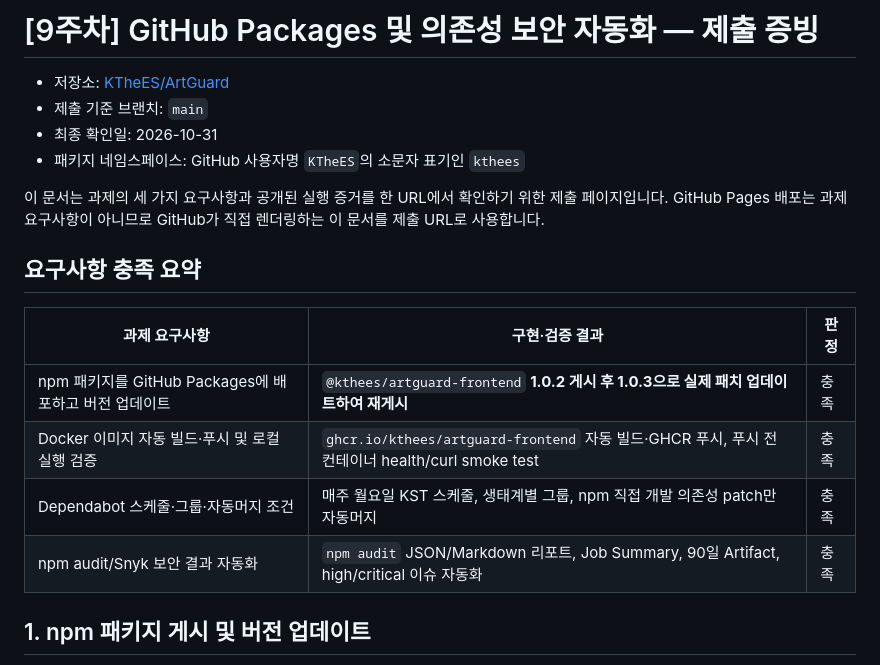
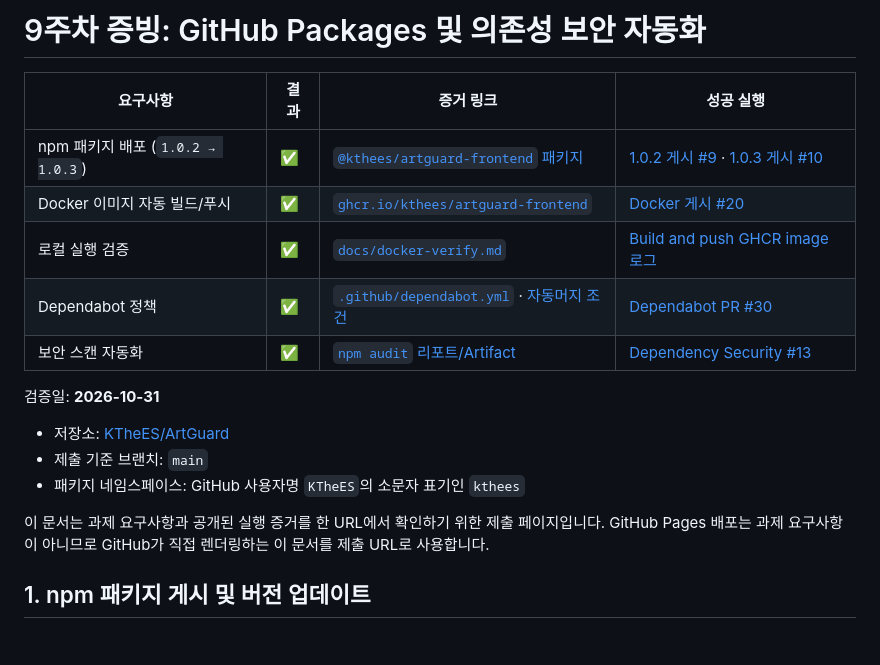
Before and after one commit to KTheES/ArtGuard, a Markdown page: docs/WEEK9_SUBMISSION.md, the part around the change. Drawn GitHub-style; blank space fills up the shorter version.

Commit message:
docs: format week 9 evidence checklist

```diff
--- a/docs/WEEK9_SUBMISSION.md
+++ b/docs/WEEK9_SUBMISSION.md
@@ -1,20 +1,20 @@
-# [9주차] GitHub Packages 및 의존성 보안 자동화 — 제출 증빙
+# 9주차 증빙: GitHub Packages 및 의존성 보안 자동화
+
+| 요구사항 | 결과 | 증거 링크 | 성공 실행 |
+|---|---|---|---|
+| npm 패키지 배포 (`1.0.2 → 1.0.3`) | ✅ | [`@kthees/artguard-frontend` 패키지](https://github.com/users/KTheES/packages/npm/package/artguard-frontend) | [1.0.2 게시 #9](https://github.com/KTheES/ArtGuard/actions/runs/41194258619) · [1.0.3 게시 #10](https://github.com/KTheES/ArtGuard/actions/runs/41195098309) |
+| Docker 이미지 자동 빌드/푸시 | ✅ | [`ghcr.io/kthees/artguard-frontend`](https://github.com/users/KTheES/packages/container/package/artguard-frontend) | [Docker 게시 #20](https://github.com/KTheES/ArtGuard/actions/runs/41195098338) |
+| 로컬 실행 검증 | ✅ | [`docs/docker-verify.md`](docker-verify.md) | [Build and push GHCR image 로그](https://github.com/KTheES/ArtGuard/actions/runs/41195098338/job/124519566172) |
+| Dependabot 정책 | ✅ | [`.github/dependabot.yml`](https://github.com/KTheES/ArtGuard/blob/main/.github/dependabot.yml) · [자동머지 조건](https://github.com/KTheES/ArtGuard/blob/main/.github/workflows/dependabot-auto-merge.yml) | [Dependabot PR #30](https://github.com/KTheES/ArtGuard/pull/30) |
+| 보안 스캔 자동화 | ✅ | [`npm audit` 리포트/Artifact](https://github.com/KTheES/ArtGuard/actions/runs/41195094601) | [Dependency Security #13](https://github.com/KTheES/ArtGuard/actions/runs/41195094601) |
+
+검증일: **2026-10-31**
 
 - 저장소: [KTheES/ArtGuard](https://github.com/KTheES/ArtGuard)
 - 제출 기준 브랜치: `main`
-- 최종 확인일: 2026-10-31
 - 패키지 네임스페이스: GitHub 사용자명 `KTheES`의 소문자 표기인 `kthees`
 
-이 문서는 과제의 세 가지 요구사항과 공개된 실행 증거를 한 URL에서 확인하기 위한 제출 페이지입니다. GitHub Pages 배포는 과제 요구사항이 아니므로 GitHub가 직접 렌더링하는 이 문서를 제출 URL로 사용합니다.
-
-## 요구사항 충족 요약
-
-| 과제 요구사항 | 구현·검증 결과 | 판정 |
-|---|---|---|
-| npm 패키지를 GitHub Packages에 배포하고 버전 업데이트 | `@kthees/artguard-frontend` **1.0.2 게시 후 1.0.3으로 실제 패치 업데이트하여 재게시** | 충족 |
-| Docker 이미지 자동 빌드·푸시 및 로컬 실행 검증 | `ghcr.io/kthees/artguard-frontend` 자동 빌드·GHCR 푸시, 푸시 전 컨테이너 health/curl smoke test | 충족 |
-| Dependabot 스케줄·그룹·자동머지 조건 | 매주 월요일 KST 스케줄, 생태계별 그룹, npm 직접 개발 의존성 patch만 자동머지 | 충족 |
-| npm audit/Snyk 보안 결과 자동화 | `npm audit` JSON/Markdown 리포트, Job Summary, 90일 Artifact, high/critical 이슈 자동화 | 충족 |
+이 문서는 과제 요구사항과 공개된 실행 증거를 한 URL에서 확인하기 위한 제출 페이지입니다. GitHub Pages 배포는 과제 요구사항이 아니므로 GitHub가 직접 렌더링하는 이 문서를 제출 URL로 사용합니다.
 
 ## 1. npm 패키지 게시 및 버전 업데이트
 
```
Also changed, not shown: docs/docker-verify.md (added, +42 -0 lines).
